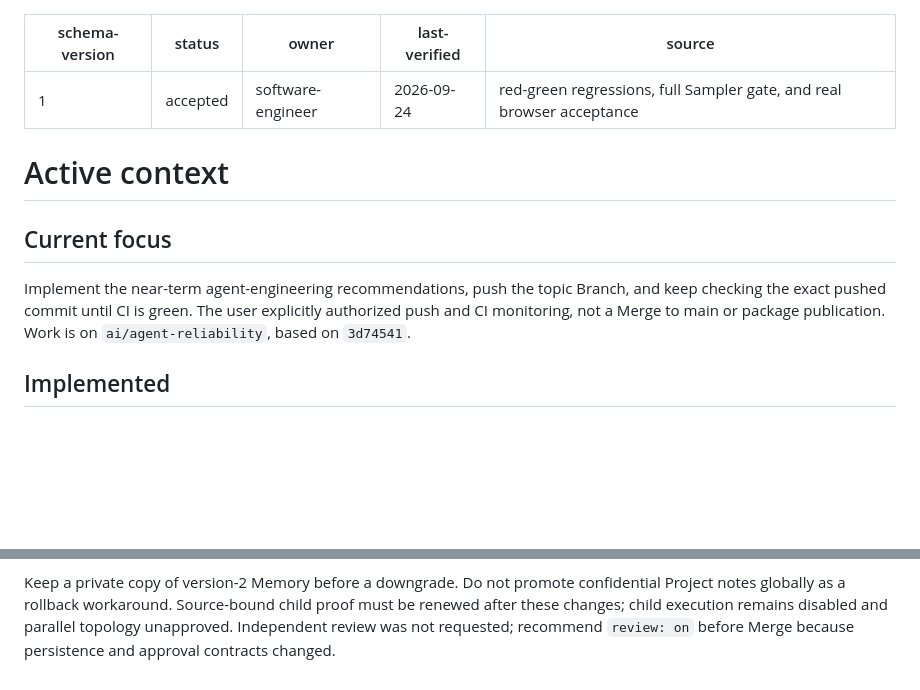
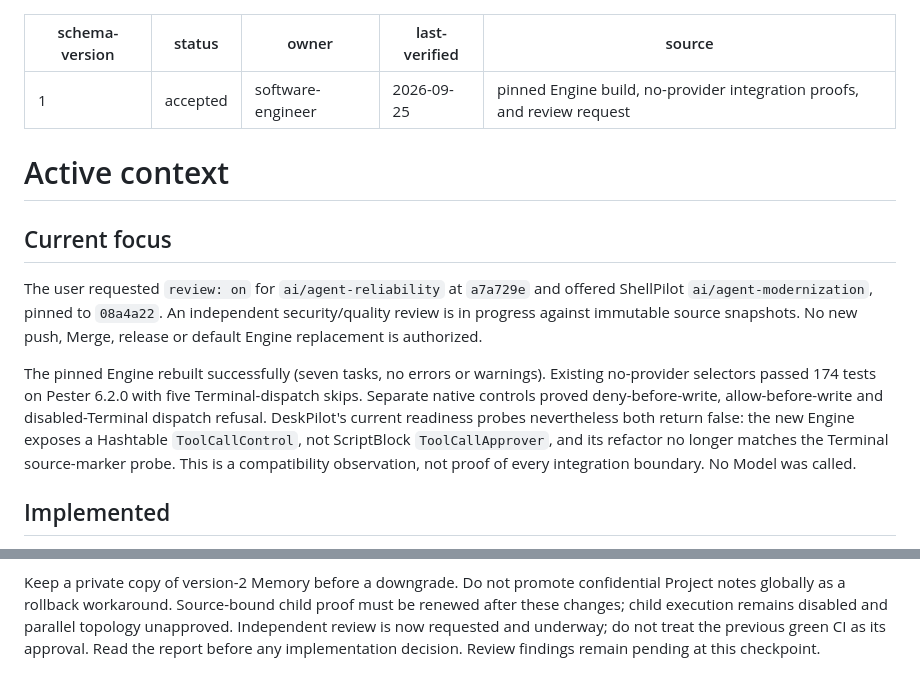
Before and after one commit to raandree/DeskPilot, a Markdown page: .memory-bank/activeContext.md, 2 parts joined by grey strips. Drawn GitHub-style; blank space fills up the shorter version.

Commit message:
docs(review): record pinned Engine compatibility evidence
Record the requested independent review as pending and distinguish successful native Engine controls from DeskPilot interface recognition. No product code or default Engine is changed and no remote action is authorized.

Co-authored-by: AI Assistant <ai@example.com>

Co-authored-by: Copilot <223556219+Copilot@users.noreply.github.com>

```diff
--- a/.memory-bank/activeContext.md
+++ b/.memory-bank/activeContext.md
@@ -2,18 +2,27 @@
 schema-version: 1
 status: accepted
 owner: software-engineer
-last-verified: 2026-09-24
-source: red-green regressions, full Sampler gate, and real browser acceptance
+last-verified: 2026-09-25
+source: pinned Engine build, no-provider integration proofs, and review request
 ---
 
 # Active context
 
 ## Current focus
 
-Implement the near-term agent-engineering recommendations, push the topic Branch,
-and keep checking the exact pushed commit until CI is green. The user explicitly
-authorized push and CI monitoring, not a Merge to main or package publication.
-Work is on `ai/agent-reliability`, based on `3d74541`.
+The user requested `review: on` for `ai/agent-reliability` at `a7a729e` and
+offered ShellPilot `ai/agent-modernization`, pinned to `08a4a22`. An independent
+security/quality review is in progress against immutable source snapshots.
+No new push, Merge, release or default Engine replacement is authorized.
+
+The pinned Engine rebuilt successfully (seven tasks, no errors or warnings).
+Existing no-provider selectors passed 174 tests on Pester 6.2.0 with five
+Terminal-dispatch skips. Separate native controls proved deny-before-write,
+allow-before-write and disabled-Terminal dispatch refusal. DeskPilot's current
+readiness probes nevertheless both return false: the new Engine exposes a
+Hashtable `ToolCallControl`, not ScriptBlock `ToolCallApprover`, and its refactor
+no longer matches the Terminal source-marker probe. This is a compatibility
+observation, not proof of every integration boundary. No Model was called.
 
 ## Implemented
 
@@ -77,5 +86,6 @@ left untouched. See [compatibility](../docs/engine-compatibility.md).
 Keep a private copy of version-2 Memory before a downgrade. Do not promote
 confidential Project notes globally as a rollback workaround. Source-bound child
 proof must be renewed after these changes; child execution remains disabled and
-parallel topology unapproved. Independent review was not requested; recommend
-`review: on` before Merge because persistence and approval contracts changed.
+parallel topology unapproved. Independent review is now requested and underway;
+do not treat the previous green CI as its approval. Read the report before any
+implementation decision. Review findings remain pending at this checkpoint.
```
Also changed, not shown: .memory-bank/progress.md (+2 -1 lines), .memory-bank/systemPatterns.md (+2 -1 lines).
